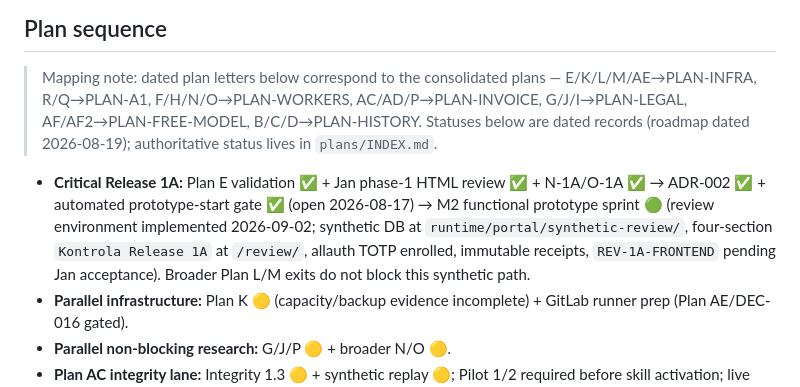
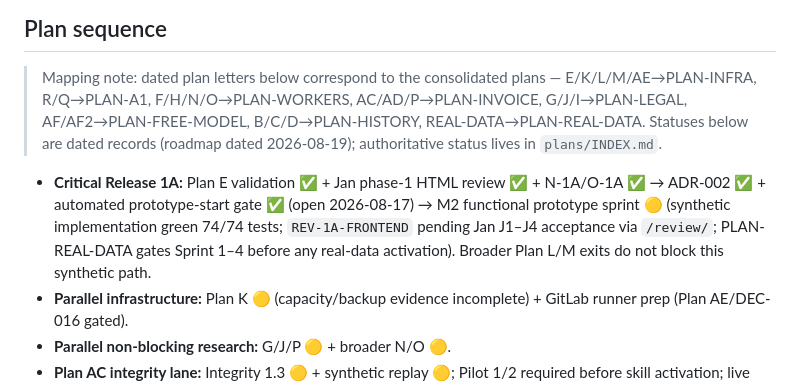
Before and after one commit to pkoka888/prace-a1-core, a Markdown page: roadmap.md, the part around the change. GitHub-like rendering.

```diff
--- a/roadmap.md
+++ b/roadmap.md
@@ -140,10 +140,10 @@ failure/approval states.
 
 > Mapping note: dated plan letters below correspond to the consolidated plans —
 > E/K/L/M/AE→PLAN-INFRA, R/Q→PLAN-A1, F/H/N/O→PLAN-WORKERS, AC/AD/P→PLAN-INVOICE,
-> G/J/I→PLAN-LEGAL, AF/AF2→PLAN-FREE-MODEL, B/C/D→PLAN-HISTORY. Statuses below are
-> dated records (roadmap dated 2026-08-19); authoritative status lives in `plans/INDEX.md`.
+> G/J/I→PLAN-LEGAL, AF/AF2→PLAN-FREE-MODEL, B/C/D→PLAN-HISTORY, REAL-DATA→PLAN-REAL-DATA.
+> Statuses below are dated records (roadmap dated 2026-08-19); authoritative status lives in `plans/INDEX.md`.
 
-- **Critical Release 1A:** Plan E validation ✅ + Jan phase-1 HTML review ✅ + N-1A/O-1A ✅ → ADR-002 ✅ + automated prototype-start gate ✅ (open 2026-08-17) → M2 functional prototype sprint 🟢 (review environment implemented 2026-09-02; synthetic DB at `runtime/portal/synthetic-review/`, four-section `Kontrola Release 1A` at `/review/`, allauth TOTP enrolled, immutable receipts, `REV-1A-FRONTEND` pending Jan acceptance). Broader Plan L/M exits do not block this synthetic path.
+- **Critical Release 1A:** Plan E validation ✅ + Jan phase-1 HTML review ✅ + N-1A/O-1A ✅ → ADR-002 ✅ + automated prototype-start gate ✅ (open 2026-08-17) → M2 functional prototype sprint 🟡 (synthetic implementation green 74/74 tests; `REV-1A-FRONTEND` pending Jan J1–J4 acceptance via `/review/`; PLAN-REAL-DATA gates Sprint 1–4 before any real-data activation). Broader Plan L/M exits do not block this synthetic path.
 - **Parallel infrastructure:** Plan K 🟡 (capacity/backup evidence incomplete) + GitLab runner prep (Plan AE/DEC-016 gated).
 - **Parallel non-blocking research:** G/J/P 🟡 + broader N/O 🟡.
 - **Plan AC integrity lane:** Integrity 1.3 🟡 + synthetic replay 🟡; Pilot 1/2 required before skill activation; live capture blocked.
```
Also changed, not shown: plans/INDEX.md (+1 -0 lines), plans/PLAN-REAL-DATA.md (added, +88 -0 lines).
